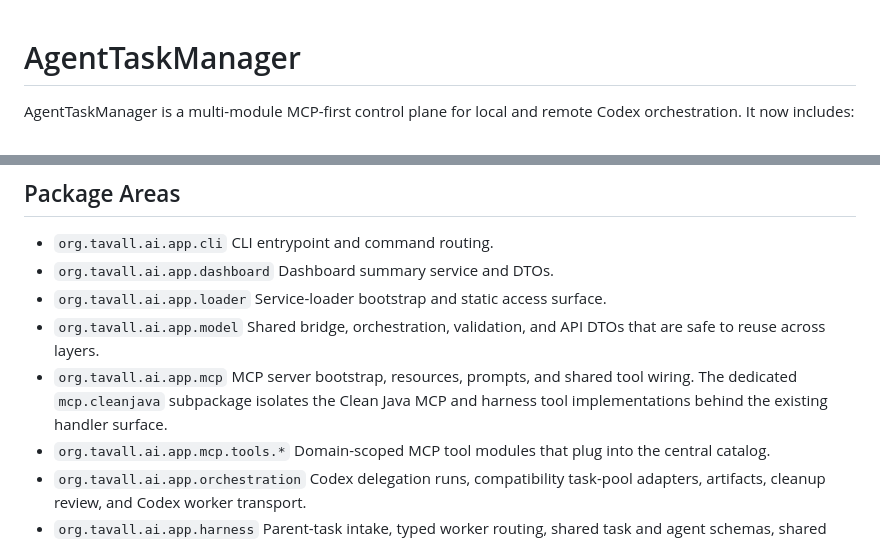
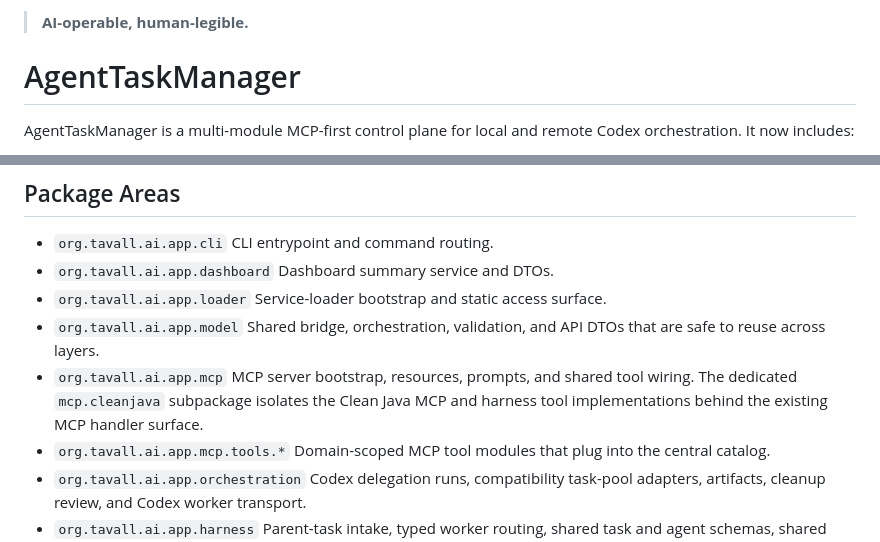
Before and after one commit to TavallStudios/tavall-ai-agent-task-manager, a Markdown page: README.md, 2 parts joined by grey strips. GitHub-like rendering.

Commit message:
Docs: Add Tavall AI design principle
Reason:
- Make the umbrella AI design goal immediately visible to human and AI contributors.

Changes:
- Add the accepted AI-operable, human-legible principle at the top of the current Tavall AI implementation README.

Validation:
- Reviewed the exact README replacement against the current main-branch blob.
- Not run: code tests because this commit is documentation-only.

```diff
--- a/README.md
+++ b/README.md
@@ -1,3 +1,5 @@
+> **AI-operable, human-legible.**
+
 # AgentTaskManager
 
 AgentTaskManager is a multi-module MCP-first control plane for local and remote Codex orchestration. It now includes:
@@ -90,7 +92,7 @@ VS Code and IntelliJ companion modules are removed from first-party builds. Use
   Shared bridge, orchestration, validation, and API DTOs that are safe to reuse across layers.
 - `org.tavall.ai.app.mcp`
   MCP server bootstrap, resources, prompts, and shared tool wiring.
-  The dedicated `mcp.cleanjava` subpackage isolates the Clean Java MCP and harness tool implementations behind the existing handler surface.
+  The dedicated `mcp.cleanjava` subpackage isolates the Clean Java MCP and harness tool implementations behind the existing MCP handler surface.
 - `org.tavall.ai.app.mcp.tools.*`
   Domain-scoped MCP tool modules that plug into the central catalog.
 - `org.tavall.ai.app.orchestration`
```
